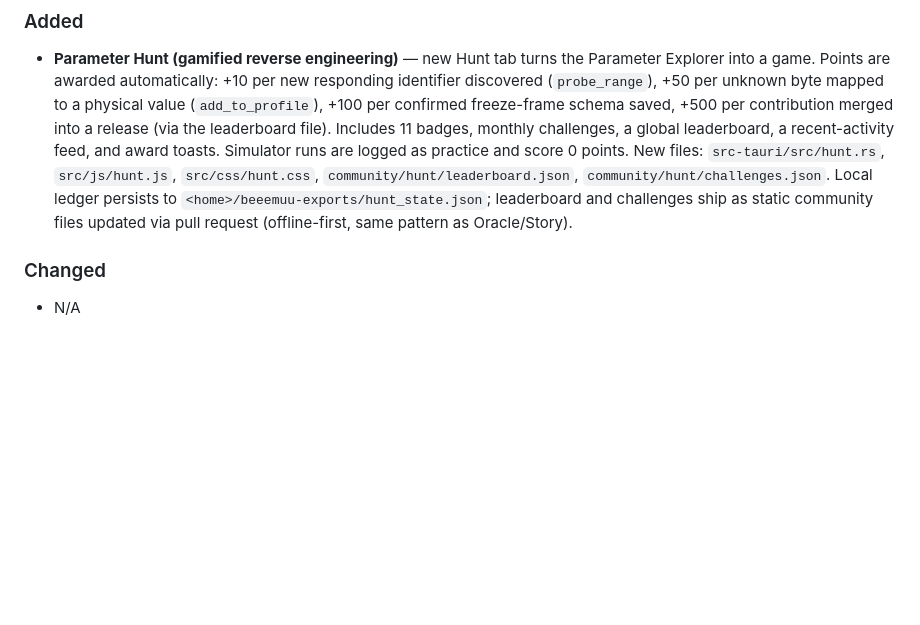
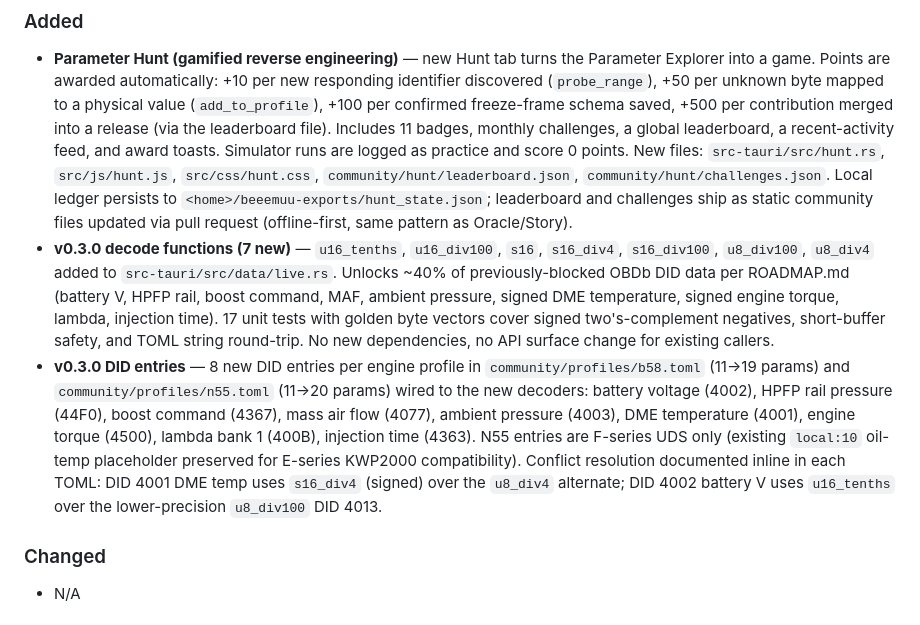
Before and after one commit to ohgeeceee/beemuu, a Markdown page: CHANGELOG.md, the part around the change. Drawn GitHub-style; blank space fills up the shorter version.

```diff
--- a/CHANGELOG.md
+++ b/CHANGELOG.md
@@ -9,6 +9,8 @@ and this project adheres to [Semantic Versioning](https://semver.org/spec/v2.0.0
 
 ### Added
 - **Parameter Hunt (gamified reverse engineering)** — new Hunt tab turns the Parameter Explorer into a game. Points are awarded automatically: +10 per new responding identifier discovered (`probe_range`), +50 per unknown byte mapped to a physical value (`add_to_profile`), +100 per confirmed freeze-frame schema saved, +500 per contribution merged into a release (via the leaderboard file). Includes 11 badges, monthly challenges, a global leaderboard, a recent-activity feed, and award toasts. Simulator runs are logged as practice and score 0 points. New files: `src-tauri/src/hunt.rs`, `src/js/hunt.js`, `src/css/hunt.css`, `community/hunt/leaderboard.json`, `community/hunt/challenges.json`. Local ledger persists to `<home>/beeemuu-exports/hunt_state.json`; leaderboard and challenges ship as static community files updated via pull request (offline-first, same pattern as Oracle/Story).
+- **v0.3.0 decode functions (7 new)** — `u16_tenths`, `u16_div100`, `s16`, `s16_div4`, `s16_div100`, `u8_div100`, `u8_div4` added to `src-tauri/src/data/live.rs`. Unlocks ~40% of previously-blocked OBDb DID data per ROADMAP.md (battery V, HPFP rail, boost command, MAF, ambient pressure, signed DME temperature, signed engine torque, lambda, injection time). 17 unit tests with golden byte vectors cover signed two's-complement negatives, short-buffer safety, and TOML string round-trip. No new dependencies, no API surface change for existing callers.
+- **v0.3.0 DID entries** — 8 new DID entries per engine profile in `community/profiles/b58.toml` (11→19 params) and `community/profiles/n55.toml` (11→20 params) wired to the new decoders: battery voltage (4002), HPFP rail pressure (44F0), boost command (4367), mass air flow (4077), ambient pressure (4003), DME temperature (4001), engine torque (4500), lambda bank 1 (400B), injection time (4363). N55 entries are F-series UDS only (existing `local:10` oil-temp placeholder preserved for E-series KWP2000 compatibility). Conflict resolution documented inline in each TOML: DID 4001 DME temp uses `s16_div4` (signed) over the `u8_div4` alternate; DID 4002 battery V uses `u16_tenths` over the lower-precision `u8_div100` DID 4013.
 
 ### Changed
 - N/A
```
Also changed, not shown: docs/DECODE_FUNCTIONS.md (+15 -0 lines).
